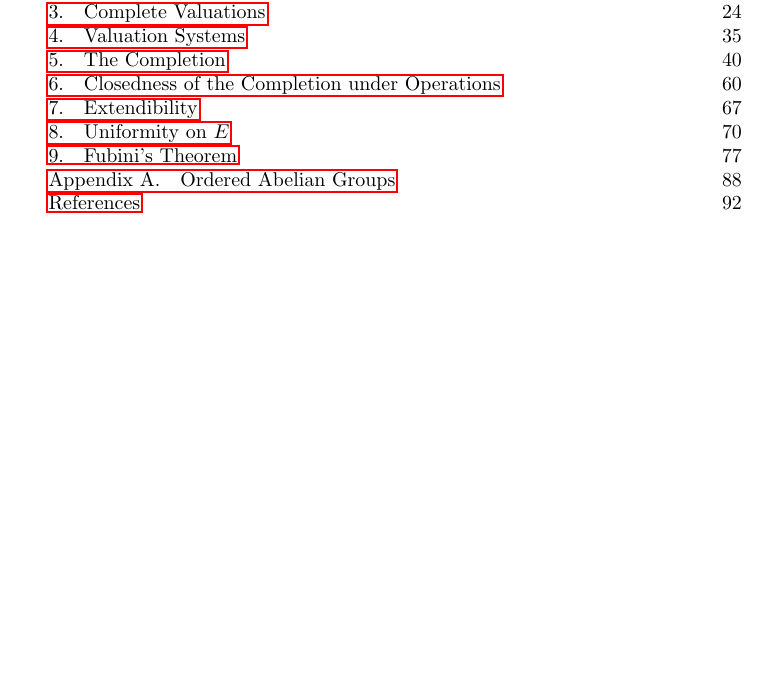
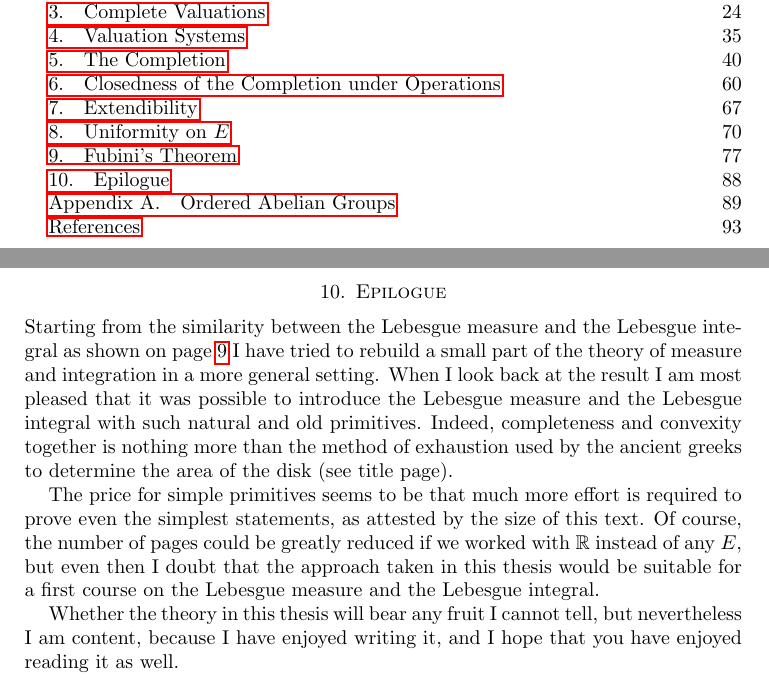
Before and after one commit to awesterb/master-thesis, a LaTeX paper (main.tex, which reads conclusion.tex): part of page 7 of 92 before the commit and two parts of pages 7 and 88 of 93 after it, the two joined at a grey line, cut so that both start at the same text, the shorter picture padded with empty space. Compiled offline with pdfLaTeX; a LaTeX package or settings file that is missing is left out.

Commit message:
adds conclusion

```diff
--- /dev/null
+++ b/conclusion.tex
@@ -0,0 +1,49 @@
+\documentclass[main.tex]{subfiles}
+\begin{document}
+\section{Epilogue}
+\noindent
+Starting from the similarity
+between
+ the Lebesgue measure
+and the Lebesgue integral
+as shown  on page~\pageref{S:intro}
+I have tried to
+rebuild
+a small part of the theory of
+measure and integration
+in a more general setting.
+When I look back at the result
+I am most pleased that it was possible
+to introduce the Lebesgue measure and the Lebesgue integral
+with such natural and old primitives.
+Indeed,
+completeness and convexity
+together
+is nothing more than
+the method of exhaustion
+used by the ancient greeks
+to determine the area of the disk (see title page).
+
+The price for simple primitives
+seems to be that much more effort is
+required to prove even the simplest statements,
+as attested by the size of this text.
+Of course,
+the number of pages could be
+greatly reduced if we worked with~$\R$
+instead of any~$E$,
+but even then
+I doubt that the approach taken
+in this thesis would
+be suitable
+for a first course on the Lebesgue measure
+and the Lebesgue integral.
+
+Whether the theory in this thesis
+will bear any fruit
+I cannot tell,
+but nevertheless I am content,
+because I have enjoyed writing it,
+and I hope that you have enjoyed reading it as well.
+\label{S:conclusion}
+\end{document}
--- a/main.tex
+++ b/main.tex
@@ -42,6 +42,8 @@
 { \subfile{unif.tex} }
 \clearpage
 { \subfile{fub.tex} }
+\clearpage
+{ \subfile{conclusion.tex} }
 
 \appendix
 \clearpage
```
Also changed, not shown: intro.tex (+2 -1 lines).
